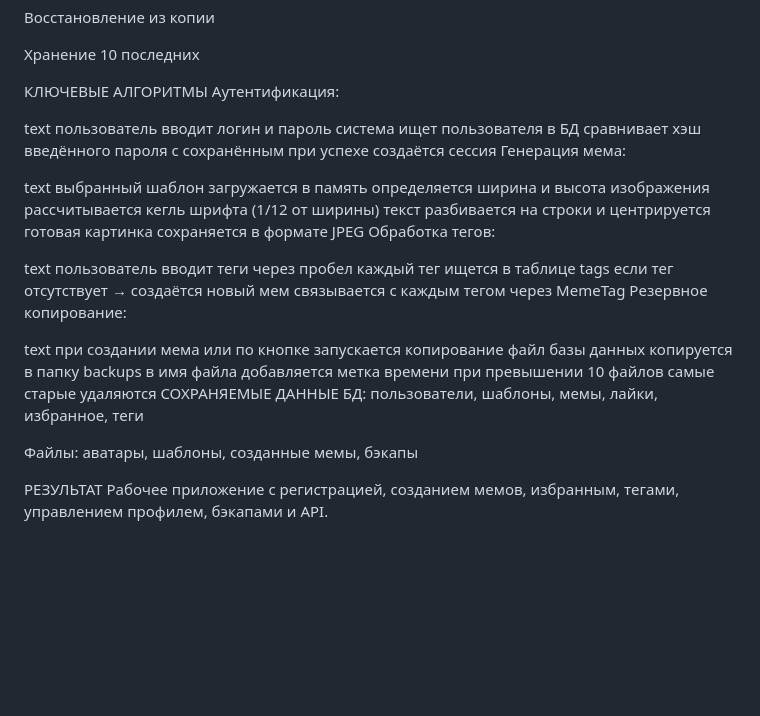
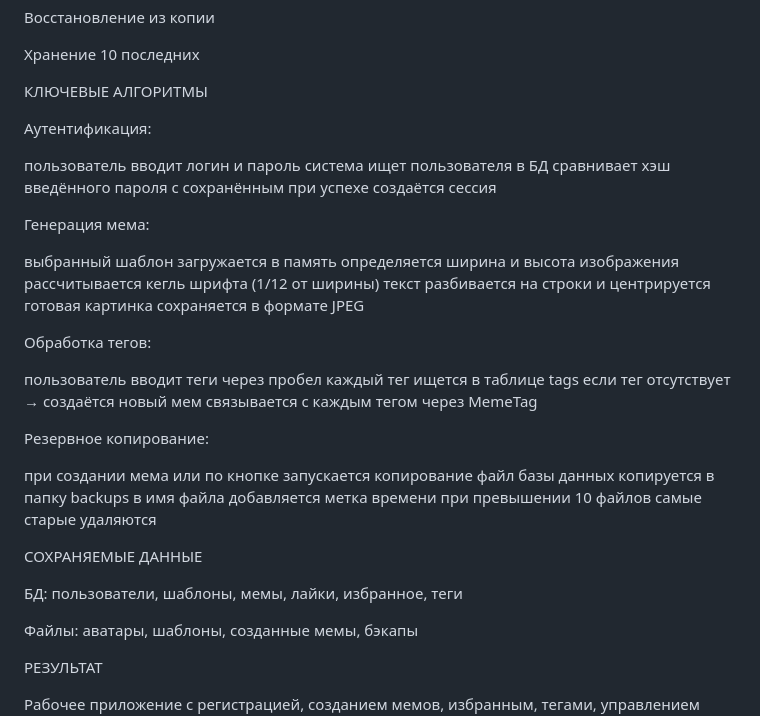
Before and after one commit to L1rdiz/web-projectt, a Markdown page: README.md, the part around one of its changes. Drawn GitHub-style; blank space fills up the shorter version.

```diff
--- a/README.md
+++ b/README.md
@@ -58,39 +60,42 @@ API
 Хранение 10 последних
 
 КЛЮЧЕВЫЕ АЛГОРИТМЫ
+
 Аутентификация:
 
-text
 пользователь вводит логин и пароль
 система ищет пользователя в БД
 сравнивает хэш введённого пароля с сохранённым
 при успехе создаётся сессия
+
 Генерация мема:
 
-text
 выбранный шаблон загружается в память
 определяется ширина и высота изображения
 рассчитывается кегль шрифта (1/12 от ширины)
 текст разбивается на строки и центрируется
 готовая картинка сохраняется в формате JPEG
+
 Обработка тегов:
 
-text
 пользователь вводит теги через пробел
 каждый тег ищется в таблице tags
 если тег отсутствует → создаётся новый
 мем связывается с каждым тегом через MemeTag
+
 Резервное копирование:
 
-text
 при создании мема или по кнопке запускается копирование
 файл базы данных копируется в папку backups
 в имя файла добавляется метка времени
 при превышении 10 файлов самые старые удаляются
+
 СОХРАНЯЕМЫЕ ДАННЫЕ
+
 БД: пользователи, шаблоны, мемы, лайки, избранное, теги
 
 Файлы: аватары, шаблоны, созданные мемы, бэкапы
 
 РЕЗУЛЬТАТ
+
 Рабочее приложение с регистрацией, созданием мемов, избранным, тегами, управлением профилем, бэкапами и API.
```
Also changed, not shown: other parts of README.md (+2 -0 lines).
